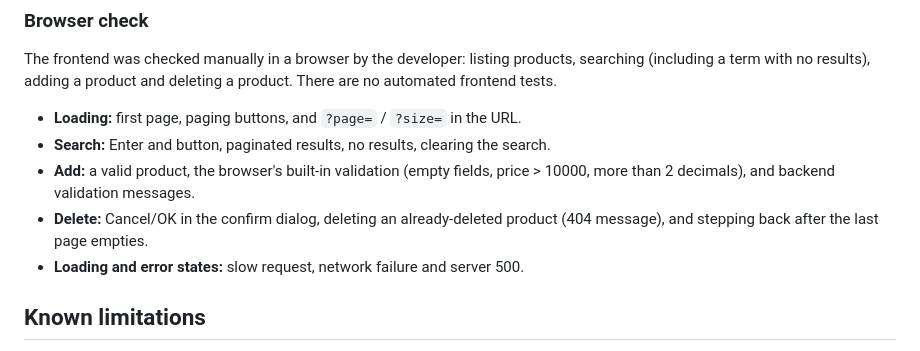
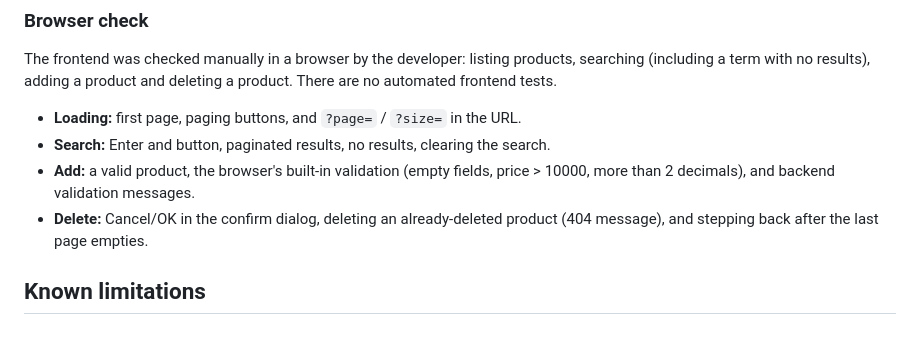
Before and after one commit to guilhascorreia24/exercise_velv, a Markdown page: README.md, the part around the change. Rendered like a GitHub page.

Commit message:
Remove loading and error states from known limitations in README

```diff
--- a/README.md
+++ b/README.md
@@ -69,7 +69,6 @@ There are no automated frontend tests.
   decimals), and backend validation messages.
 - **Delete:** Cancel/OK in the confirm dialog, deleting an already-deleted product (404 message), and stepping
   back after the last page empties.
-- **Loading and error states:** slow request, network failure and server 500.
 
 ## Known limitations
 
```
